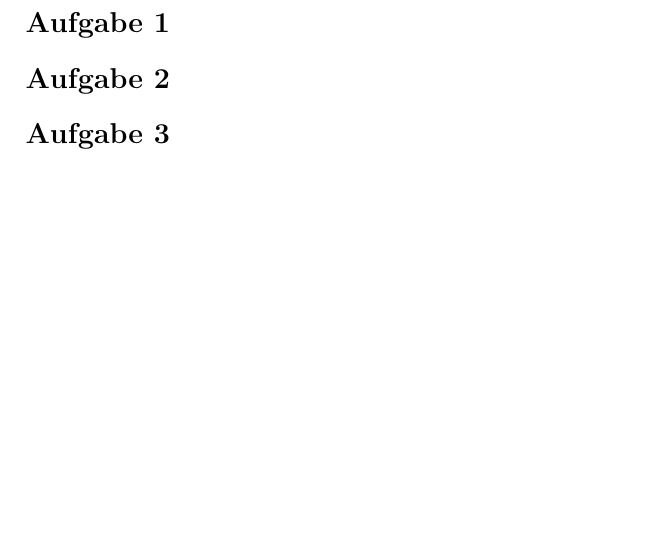
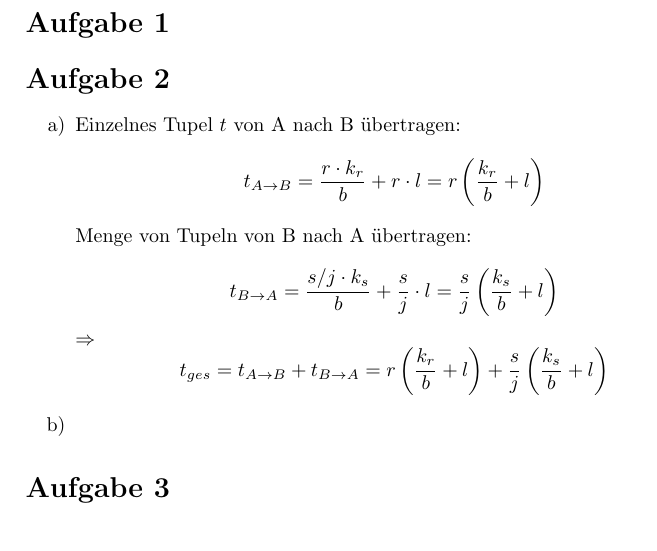
Before and after one commit to becherd/verteilteWebInf, a LaTeX document (LaTeX/Ex2/ex2.tex): part of the page, cut so that both start at the same text. Compiled offline with pdfLaTeX.

Commit message:
added Exercise 2a) of Assignment 2 to LaTeX Document

```diff
--- a/LaTeX/Ex2/ex2.tex
+++ b/LaTeX/Ex2/ex2.tex
@@ -1,5 +1,7 @@
 \documentclass[a4paper]{article}
 \usepackage[utf8]{inputenc}
+\usepackage{enumitem}
+
 
 \author{Gruppe 6}
 
@@ -12,7 +14,18 @@
 
 
 \section*{Aufgabe 2}
+\begin{enumerate}[label=\alph*)]
+%%%%%%%%%%%%%%%%%%%%%%%%%
+%%%  Somebody please verify this solution :)  %%%%
+%%%%%%%%%%%%%%%%%%%%%%%%%
+\item Einzelnes Tupel $t$ von A nach B übertragen:
+\[t_{A\rightarrow B} = \frac{r\cdot k_r}{b}+r\cdot l = r\left(\frac{k_r}{b} + l \right)\]
+Menge von Tupeln von B nach A übertragen:
+\[t_{B\rightarrow A} = \frac{s/j\cdot k_s}{b}+\frac{s}{j}\cdot l = \frac{s}{j}\left(\frac{k_s}{b} +l\right)\]
+$\Rightarrow$ \[t_{ges} = t_{A\rightarrow B} + t_{B\rightarrow A} =  r\left(\frac{k_r}{b} + l \right) +  \frac{s}{j}\left(\frac{k_s}{b} +l\right)\]
 
+\item
+\end{enumerate}
 
 \section*{Aufgabe 3}
 
```
Also changed, not shown: LaTeX/Ex2/ex2.pdf.
